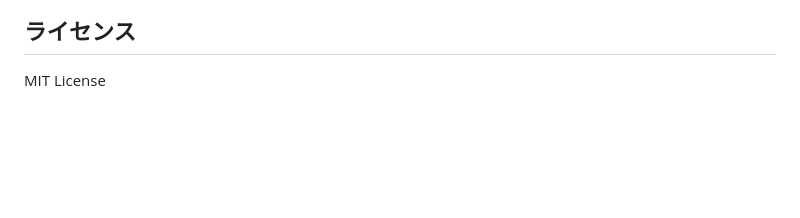
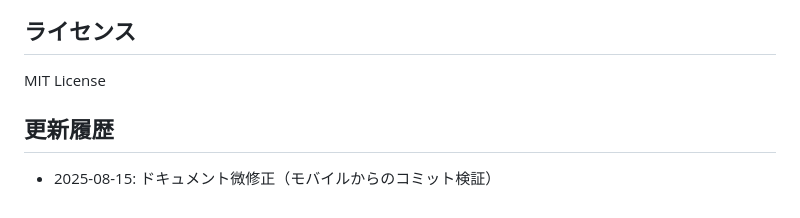
Before and after one commit to yuukisabu0310/auto-stock-backtest, a Markdown page: README.md, the part around the change. Rendered like a GitHub page; blank space fills up the shorter version.

Commit message:
docs: add 更新履歴 section for mobile commit test

```diff
--- a/README.md
+++ b/README.md
@@ -181,3 +181,7 @@ python -m scripts.run_backtest_enhanced
 ## ライセンス
 
 MIT License
+
+## 更新履歴
+
+- 2025-08-15: ドキュメント微修正（モバイルからのコミット検証）
```
